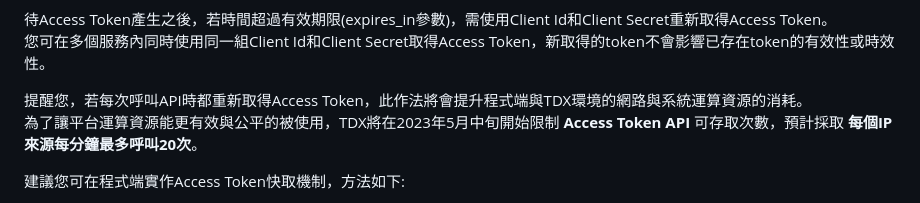
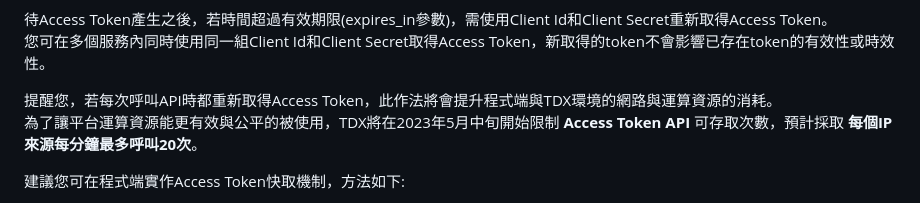
Before and after one commit to tdxmotc/SampleCode, a Markdown page: README.md, the part around the change. GitHub-like rendering.

Commit message:
更新說明

```diff
--- a/README.md
+++ b/README.md
@@ -53,7 +53,7 @@ curl --request POST \
 待Access Token產生之後，若時間超過有效期限(expires_in參數)，需使用Client Id和Client Secret重新取得Access Token。
 您可在多個服務內同時使用同一組Client Id和Client Secret取得Access Token，新取得的token不會影響已存在token的有效性或時效性。
 
-提醒您，若每次呼叫API時都重新取得Access Token，此作法將會提升程式端與TDX環境的網路與系統運算資源的消耗。
+提醒您，若每次呼叫API時都重新取得Access Token，此作法將會提升程式端與TDX環境的網路與運算資源的消耗。
 為了讓平台運算資源能更有效與公平的被使用，TDX將在2023年5月中旬開始限制 **Access Token API** 可存取次數，預計採取 **每個IP來源每分鐘最多呼叫20次**。
 
 建議您可在程式端實作Access Token快取機制，方法如下:
```
